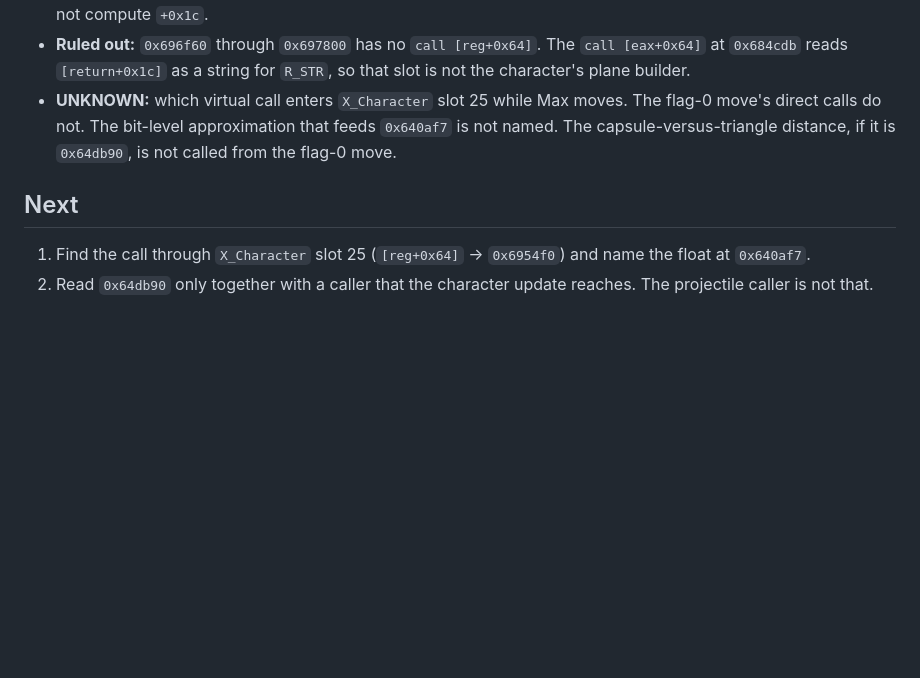
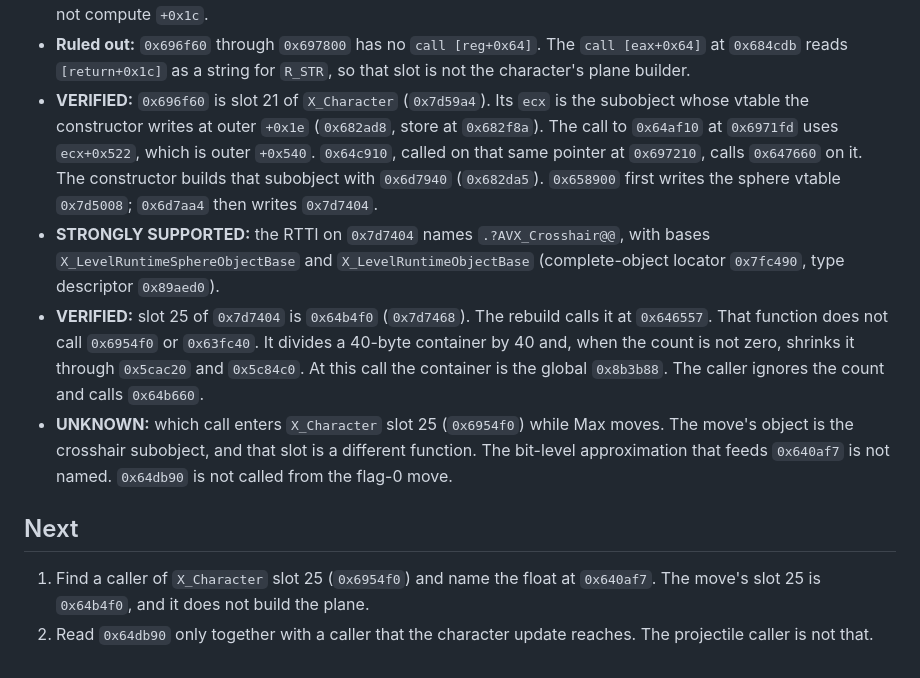
Before and after one commit to giuliozelante/open-max-payne, a Markdown page: docs/rea/2026-11-08-character-collision.md, the part around the change. GitHub-like rendering; blank space fills up the shorter version.

Commit message:
docs: the move calls the crosshair slot, not the character plane builder
The object at character +0x540 is an X_Crosshair. Its slot 25 clears a plane container and does not build the scalar.

```diff
--- a/docs/rea/2026-11-08-character-collision.md
+++ b/docs/rea/2026-11-08-character-collision.md
@@ -149,11 +149,24 @@ records what is read so far and where the reading goes next.
   They do not compute `+0x1c`.
 - **Ruled out:** `0x696f60` through `0x697800` has no `call [reg+0x64]`. The `call [eax+0x64]` at `0x684cdb`
   reads `[return+0x1c]` as a string for `R_STR`, so that slot is not the character's plane builder.
-- **UNKNOWN:** which virtual call enters `X_Character` slot 25 while Max moves. The flag-0 move's direct calls do
-  not. The bit-level approximation that feeds `0x640af7` is not named. The capsule-versus-triangle distance, if it
-  is `0x64db90`, is not called from the flag-0 move.
+- **VERIFIED:** `0x696f60` is slot 21 of `X_Character` (`0x7d59a4`). Its `ecx` is the subobject whose vtable the
+  constructor writes at outer `+0x1e` (`0x682ad8`, store at `0x682f8a`). The call to `0x64af10` at `0x6971fd` uses
+  `ecx+0x522`, which is outer `+0x540`. `0x64c910`, called on that same pointer at `0x697210`, calls `0x647660` on
+  it. The constructor builds that subobject with `0x6d7940` (`0x682da5`). `0x658900` first writes the sphere vtable
+  `0x7d5008`; `0x6d7aa4` then writes `0x7d7404`.
+- **STRONGLY SUPPORTED:** the RTTI on `0x7d7404` names `.?AVX_Crosshair@@`, with bases
+  `X_LevelRuntimeSphereObjectBase` and `X_LevelRuntimeObjectBase` (complete-object locator `0x7fc490`, type
+  descriptor `0x89aed0`).
+- **VERIFIED:** slot 25 of `0x7d7404` is `0x64b4f0` (`0x7d7468`). The rebuild calls it at `0x646557`. That function
+  does not call `0x6954f0` or `0x63fc40`. It divides a 40-byte container by 40 and, when the count is not zero,
+  shrinks it through `0x5cac20` and `0x5c84c0`. At this call the container is the global `0x8b3b88`. The caller
+  ignores the count and calls `0x64b660`.
+- **UNKNOWN:** which call enters `X_Character` slot 25 (`0x6954f0`) while Max moves. The move's object is the
+  crosshair subobject, and that slot is a different function. The bit-level approximation that feeds `0x640af7` is
+  not named. `0x64db90` is not called from the flag-0 move.
 
 ## Next
 
-1. Find the call through `X_Character` slot 25 (`[reg+0x64]` → `0x6954f0`) and name the float at `0x640af7`.
+1. Find a caller of `X_Character` slot 25 (`0x6954f0`) and name the float at `0x640af7`. The move's slot 25 is
+   `0x64b4f0`, and it does not build the plane.
 2. Read `0x64db90` only together with a caller that the character update reaches. The projectile caller is not that.
```
